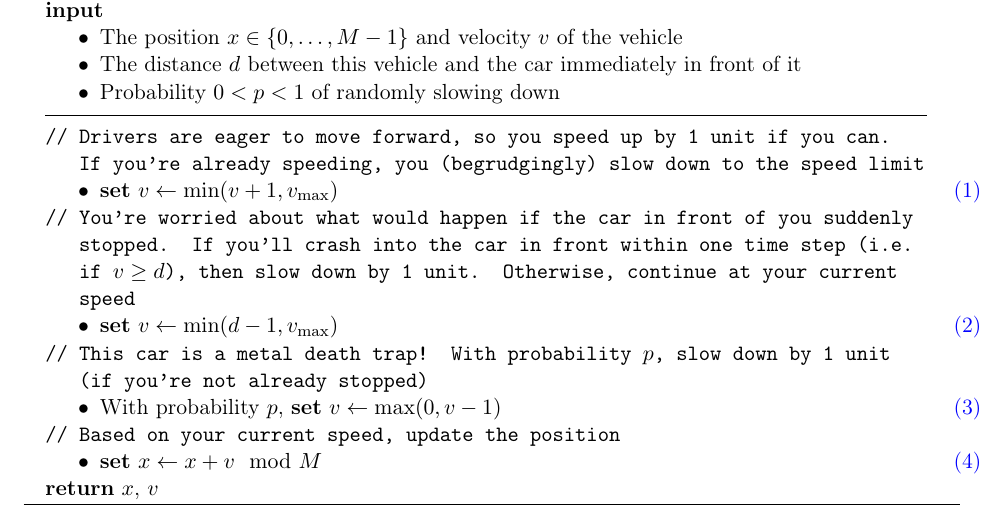
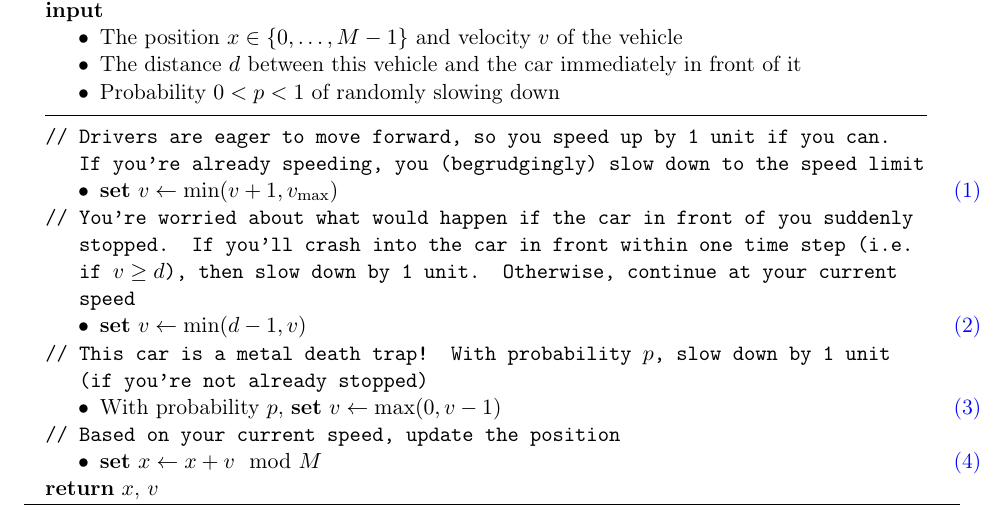
Before and after one commit to lalyman/stat494, a LaTeX problem sheet (homework/STAT494HW1.tex): part of page 2 of 5, cut so that both start at the same text. Compiled offline with pdfLaTeX.

Commit message:
Fixing typo in NS algorithm

```diff
--- a/homework/STAT494HW1.tex
+++ b/homework/STAT494HW1.tex
@@ -289,7 +289,7 @@ If you prefer, Algorithm \ref{ns-update} could of course be modified to update a
  \end{itemize}
 \tcp{You're worried about what would happen if the car in front of you suddenly stopped. If you'll crash into the car in front within one time step (i.e. if $v \ge d$), then slow down by 1 unit. Otherwise, continue at your current speed}
  \begin{itemize}
- \item \textbf{set} $v \gets \min(d-1, v_{\text{max}})$ \hfill \textcolor{blue}{(2)}
+ \item \textbf{set} $v \gets \min(d-1, v)$ \hfill \textcolor{blue}{(2)}
  \end{itemize}
  \tcp{This car is a metal death trap! With probability $p$, slow down by 1 unit (if you're not already stopped)}
   \begin{itemize}
```
Also changed, not shown: homework/STAT494HW1.pdf.
